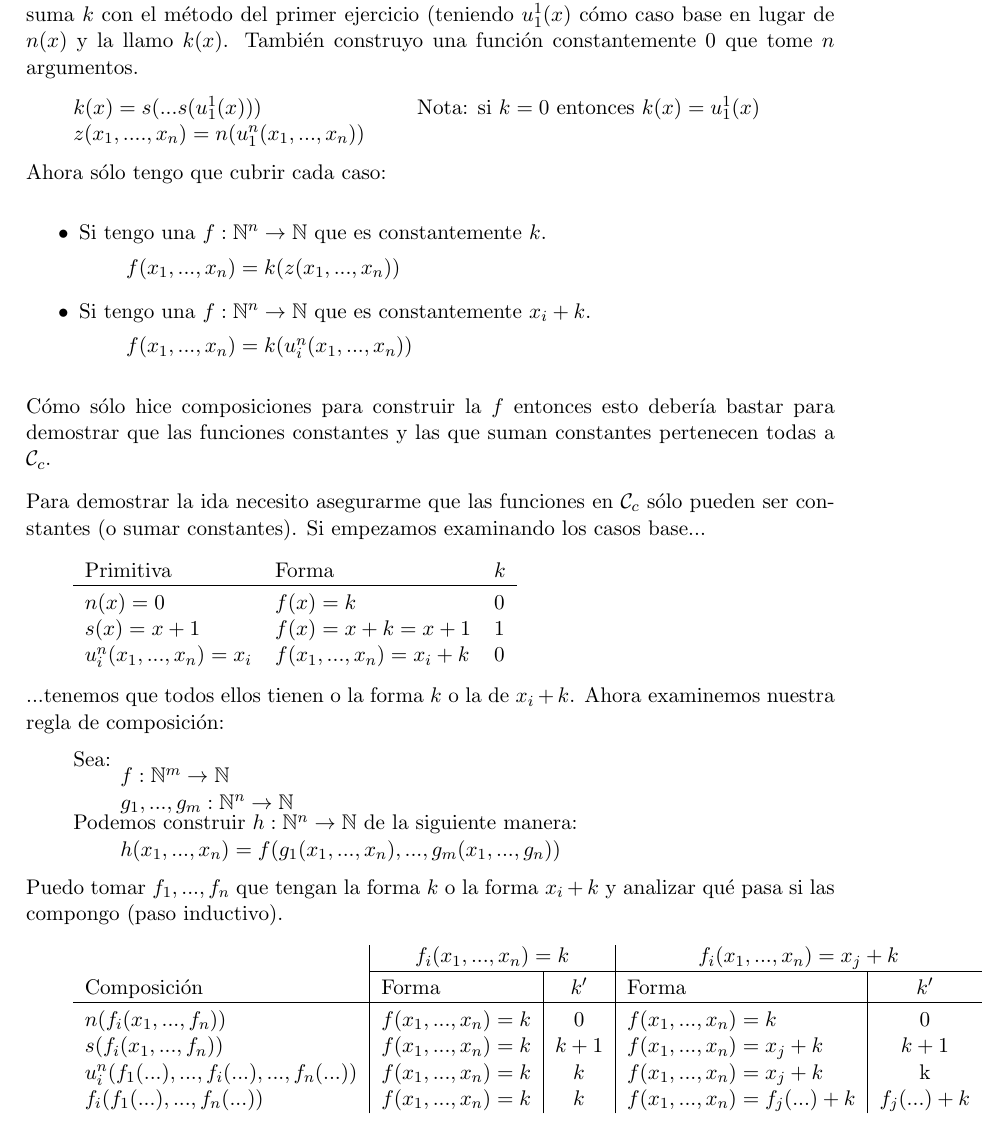
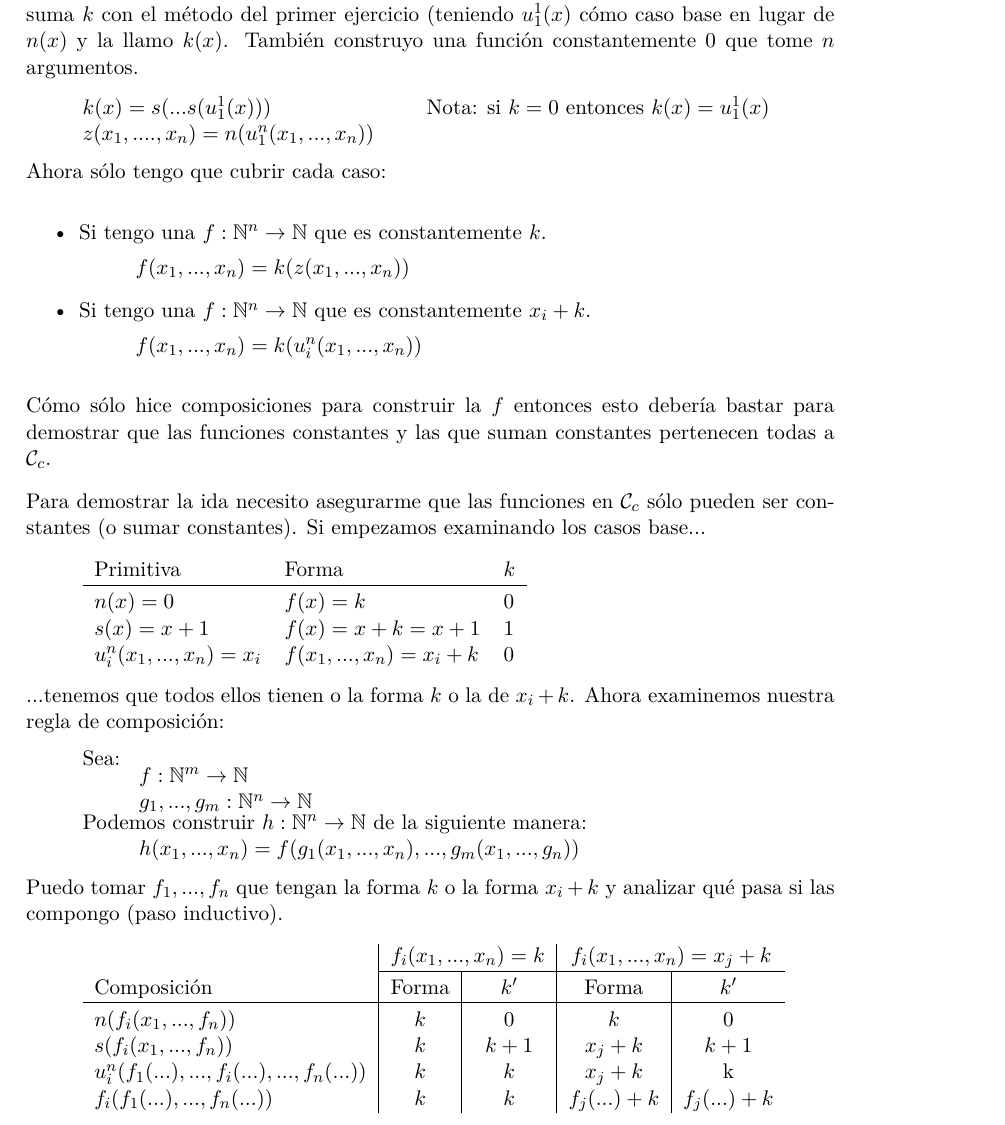
Before and after one commit to iglosiggio/practica-lyc-2018, a LaTeX document (practica_1.tex): part of page 5 of 7, cut so that both start at the same text. Compiled offline with pdfLaTeX.

Commit message:
Cambios para que latex no genere warnings

```diff
--- a/practica_1.tex
+++ b/practica_1.tex
@@ -266,9 +274,9 @@ $}
 Ahora sólo tengo que cubrir cada caso:
 \begin{itemize}
 \item Si tengo una $f: \nat^n \to \nat$ que es constantemente $k$.
-\desarrollo{$ f(x_1, ..., x_n) = k(z(x_1, ..., x_n)) $}
+\desarrollo[6em]{$ f(x_1, ..., x_n) = k(z(x_1, ..., x_n)) $}
 \item Si tengo una $f: \nat^n \to \nat$ que es constantemente $x_i + k$.
-\desarrollo{$ f(x_1, ..., x_n) = k(u^n_i(x_1,...,x_n)) $}
+\desarrollo[6em]{$ f(x_1, ..., x_n) = k(u^n_i(x_1,...,x_n)) $}
 \end{itemize}
 
 Cómo sólo hice composiciones para construir la $f$ entonces esto debería bastar para demostrar que las funciones constantes y las que suman constantes pertenecen todas a $\Ccur_c$.
@@ -295,16 +303,17 @@ Podemos construir $h: \nat^n \to \nat$ de la siguiente manera:
 }
 
 Puedo tomar $f_1, ..., f_n$ que tengan la forma $k$ o la forma $x_i + k$  y analizar qué pasa si las compongo (paso inductivo).
+
 \desarrollo{
-\begin{tabular}{l|l|c|l|c}
+\begin{tabular}{l|c|c|c|c}
 & \multicolumn{2}{c|}{$f_i(x_1, ..., x_n) = k$} & \multicolumn{2}{c}{$f_i(x_1, ..., x_n) = x_j + k$} \\ \cline{2-5}
 &&&&\\[-1em]
 Composición & Forma &$k'$ & Forma & $k'$ \\ \hline
 &&&&\\[-1em]
-$n(f_i(x_1,...,f_n))$ & $f(x_1,...,x_n)=k$ & $0$ & $f(x_1,...,x_n)=k$ & $0$ \\
-$s(f_i(x_1,...,f_n))$ & $f(x_1,...,x_n)=k$ & $k+1$ & $f(x_1,...,x_n)=x_j+k$ & $k+1$ \\
-$u^n_i(f_1(...),...,f_i(...),...,f_n(...))$ & $f(x_1,...,x_n)=k$ & $k$ & $f(x_1,...,x_n)=x_j+k$ & k \\
-$f_i(f_1(...),...,f_n(...))$ & $f(x_1,...,x_n)=k$ & $k$ & $f(x_1,...,x_n)=f_j(...)+k$ & $f_j(...)+k$
+$n(f_i(x_1,...,f_n))$ & $k$ & $0$ & $k$ & $0$ \\
+$s(f_i(x_1,...,f_n))$ & $k$ & $k+1$ & $x_j+k$ & $k+1$ \\
+$u^n_i(f_1(...),...,f_i(...),...,f_n(...))$ & $k$ & $k$ & $x_j+k$ & k \\
+$f_i(f_1(...),...,f_n(...))$ & $k$ & $k$ & $f_j(...)+k$ & $f_j(...)+k$
 \end{tabular}
 }
 
```
Also changed, not shown: Makefile (added), practica_1.tex (16 more changed lines), 1 other file.
